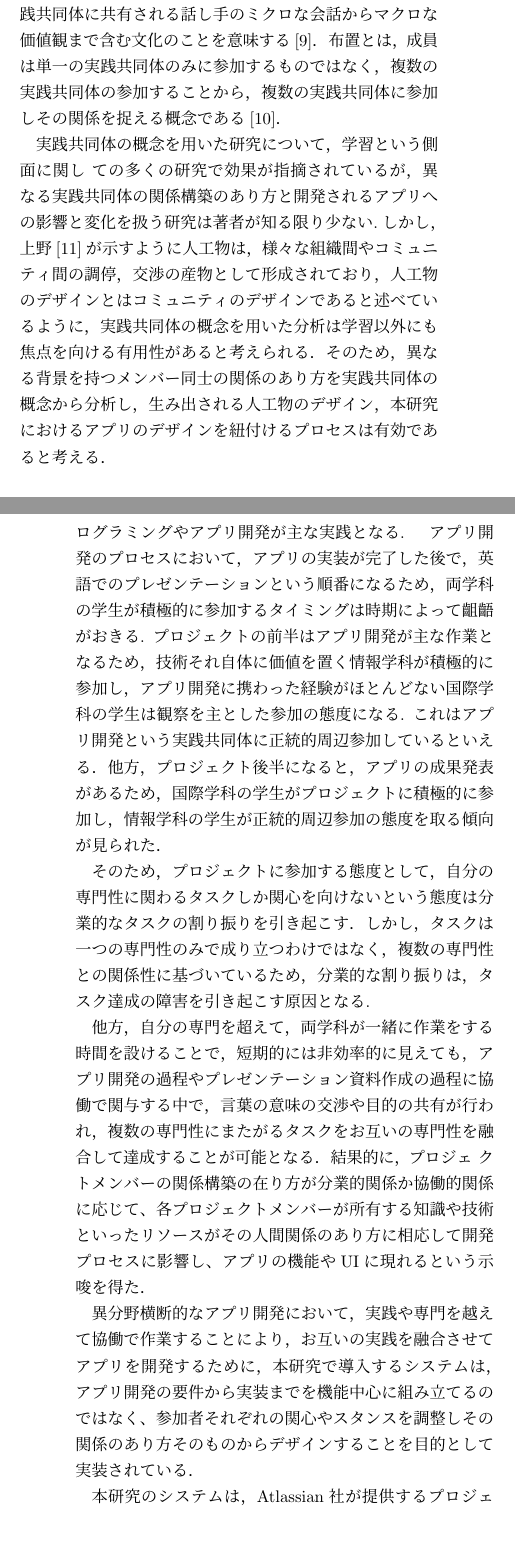
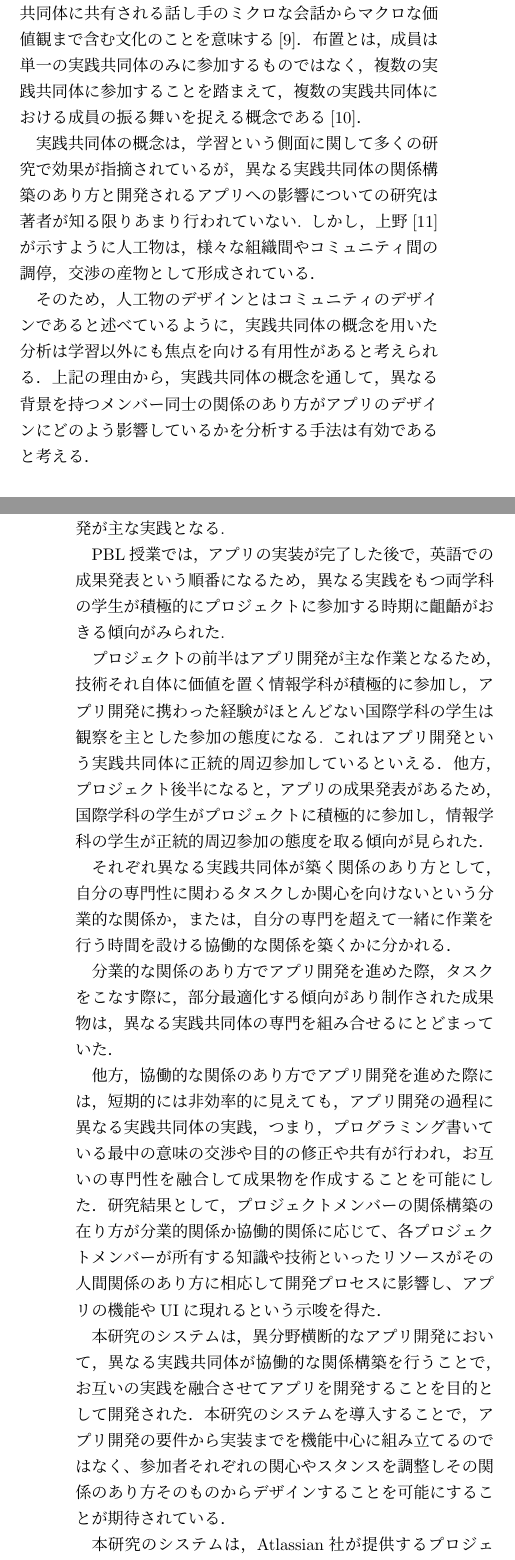
Before and after one commit to enkatsu/cop-map-paper, a LaTeX document (jsample.tex): two parts of the columns of pages 2 and 3 of 4, joined at a grey line, cut so that both start at the same text, the shorter picture padded with empty space. Compiled offline with pLaTeX and dvipdfmx; a LaTeX package or settings file that is missing is left out.

Commit message:
誤字脱字，先行研究２節

```diff
--- a/jsample.tex
+++ b/jsample.tex
@@ -47,7 +47,8 @@ Department of Computer Science, Graduate School of Systems and Information Engin
 背景の異なるプロジェクトメンバーの関わり方を可視化するシステムの開発を行った．
 本システムを使用することにより，
 異なる背景を持つメンバーが参加するアプリ開発チームにおいて，
-アプリのデザインをメンバー間の関係構築のあり方から捉えるや支援を目的としている．
+アプリの設計から実装をメンバー間の関係構築のあり方そのものからデザインすることの
+支援を目的としている．
 \end{abstract}
 
 
@@ -148,19 +151,22 @@ CSCWへの研究の発展に大きな貢献をしたサッチマンであった
 ディスコースとは，実践共同体に共有される話し手のミクロな会話から
 マクロな価値観まで含む文化のことを意味する\cite{book9}．
 布置とは，成員は単一の実践共同体のみに参加するものではなく，
-複数の実践共同体の参加することから，
-複数の実践共同体に参加しその関係を捉える概念である\cite{book10}．
+複数の実践共同体に参加することを踏まえて，複数の実践共同体における
+成員の振る舞いを捉える概念である\cite{book10}．
 
-実践共同体の概念を用いた研究について，
-学習という側面に関し ての多くの研究で効果が指摘されているが，
-異なる実践共同体の関係構築のあり方と開発されるアプリへの影響と変化を扱う
-研究は著者が知る限り少ない.しかし，上野\cite{book11}が示すように人工物は，
-様々な組織間やコミュニティ間の調停，交渉の産物として形成されており，
-人工物のデザインとはコミュニティのデザインであると述べているように，
+実践共同体の概念は，
+学習という側面に関して多くの研究で効果が指摘されているが，
+異なる実践共同体の関係構築のあり方と開発されるアプリへの影響についての
+研究は著者が知る限りあまり行われていない.
+しかし，上野\cite{book11}が示すように人工物は，
+様々な組織間やコミュニティ間の調停，交渉の産物として形成されている．
+
+
+そのため，人工物のデザインとはコミュニティのデザインであると述べているように，
 実践共同体の概念を用いた分析は学習以外にも焦点を向ける有用性があると考えられる．
-そのため，異なる背景を持つメンバー同士の関係のあり方を実践共同体の概念から分析し，
-生み出される人工物のデザイン，
-本研究におけるアプリのデザインを紐付けるプロセスは有効であると考える．
+上記の理由から，実践共同体の概念を通して，
+異なる背景を持つメンバー同士の関係のあり方が
+アプリのデザインにどのよう影響しているかを分析する手法は有効であると考える．
 
 \subsection{アプリ開発におけるPBLの実践共同体の概念による分析}
 過去研究は，情報学部情報学科(以下，情報学科)と
@@ -175,10 +180,15 @@ PBL型授業を対象に分析が行われた．
-研究対象のプロジェクト授業に参加する国際学科の学生は
+国際学科と情報学科のそれぞれの実践共同体は，目的とする専門性や実践が異なる．
+研究対象のPBL授業に参加する国際学科の学生は
 英語でのプレゼンテーションが主な実践であり，
-情報学科の学生は プログラミングやアプリ開発が主な実践となる.
+情報学科の学生はプログラミングやアプリ開発が主な実践となる.
 
-アプリ開発のプロセスにおいて，アプリの実装が完了した後で，
-英語でのプレゼンテーションという順番になるため，
-両学科の学生が積極的に参加するタイミングは時期によって齟齬がおきる.
+
+PBL授業では，アプリの実装が完了した後で，
+英語での成果発表という順番になるため，
+異なる実践をもつ両学科の学生が
+積極的にプロジェクトに参加する時期に齟齬がおきる傾向がみられた.
+
+
 プロジェクトの前半はアプリ開発が主な作業となるため，
 技術それ自体に価値を置く情報学科が積極的に参加し，
 アプリ開発に携わった経験がほとんどない国際学科の学生は観察を主とした参加の態度になる.
@@ -187,28 +197,36 @@ PBL型授業を対象に分析が行われた．
 国際学科の学生がプロジェクトに積極的に参加し，
 情報学科の学生が正統的周辺参加の態度を取る傾向が見られた．
 
-そのため，プロジェクトに参加する態度として，
-自分の専門性に関わるタスクしか関心を向けないという態度は分業的なタスクの割り振りを引き起こす．
-しかし，タスクは一つの専門性のみで成り立つわけではなく，
-複数の専門性との関係性に基づいているため，
-分業的な割り振りは，タスク達成の障害を引き起こす原因となる.
+それぞれ異なる実践共同体が築く関係のあり方として，
+自分の専門性に関わるタスクしか関心を向けないという分業的な関係か
+，または，自分の専門を超えて一緒に作業を行う時間を設ける協働的な
+関係を築くかに分かれる．
 
-他方，自分の専門を超えて，両学科が一緒に作業をする時間を設けることで，
+
+分業的な関係のあり方でアプリ開発を進めた際，
+タスクをこなす際に，部分最適化する傾向があり
+制作された成果物は，異なる実践共同体の専門を組み合せるにとどまっていた．
+
+他方，協働的な関係のあり方でアプリ開発を進めた際には，
 短期的には非効率的に見えても，
-アプリ開発の過程やプレゼンテーション資料作成の過程に協働で関与する中で，
-言葉の意味の交渉や目的の共有が行われ，
-複数の専門性にまたがるタスクをお互いの専門性を融合して達成することが可能となる．
-結果的に，プロジェ クトメンバーの関係構築の在り方が分業的関係か協働的関係に応じて、
+アプリ開発の過程に
+異なる実践共同体の実践，つまり，
+プログラミング書いている最中の意味の交渉や目的の修正や共有が行われ，
+お互いの専門性を融合して成果物を作成することを可能にした．
+研究結果として，プロジェクトメンバーの関係構築の在り方が分業的関係か協働的関係に応じて、
 各プロジェクトメンバーが所有する知識や技術といったリソースが
 その人間関係のあり方に相応して開発プロセスに影響し、
 アプリの機能やUIに現れるという示唆を得た．
 
 
-異分野横断的なアプリ開発において，実践や専門を越えて協働で作業することにより，
-お互いの実践を融合させてアプリを開発するために，
-本研究で導入するシステムは，アプリ開発の要件から実装までを機能中心に組み立てるのではなく、
+本研究のシステムは，
+異分野横断的なアプリ開発において，
+異なる実践共同体が協働的な関係構築を行うことで，
+お互いの実践を融合させてアプリを開発することを目的として開発された．
+本研究のシステムを導入することで，
+アプリ開発の要件から実装までを機能中心に組み立てるのではなく、
 参加者それぞれの関心やスタンスを調整し
-その関係のあり方そのものからデザインすることを目的として実装されている．
+その関係のあり方そのものからデザインすることを可能にすることが期待されている．
 
 
  本研究のシステムは，Atlassian社が提供するプロジェクトのタスク管理をするための
```
Also changed, not shown: jsample.tex (29 more changed lines).
